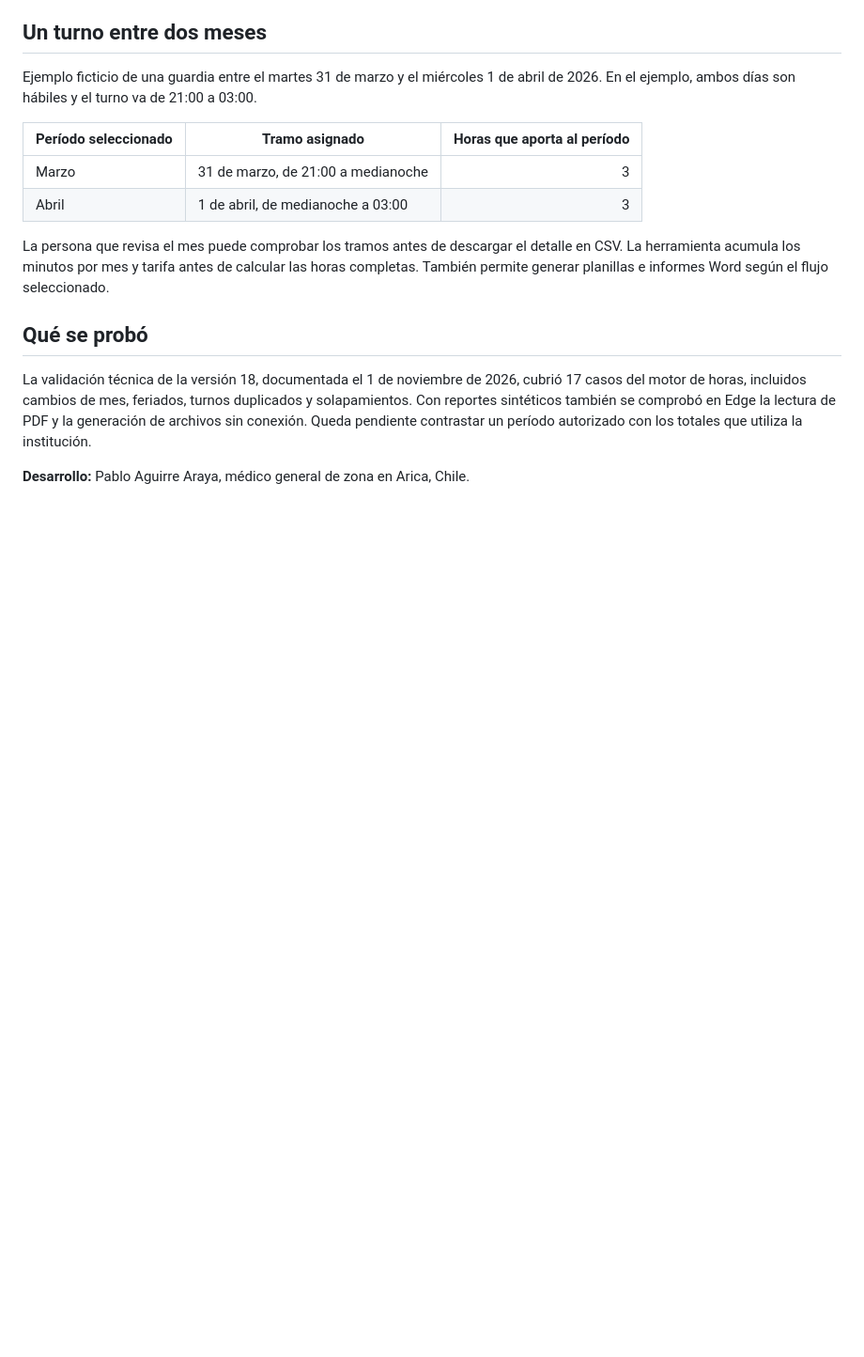
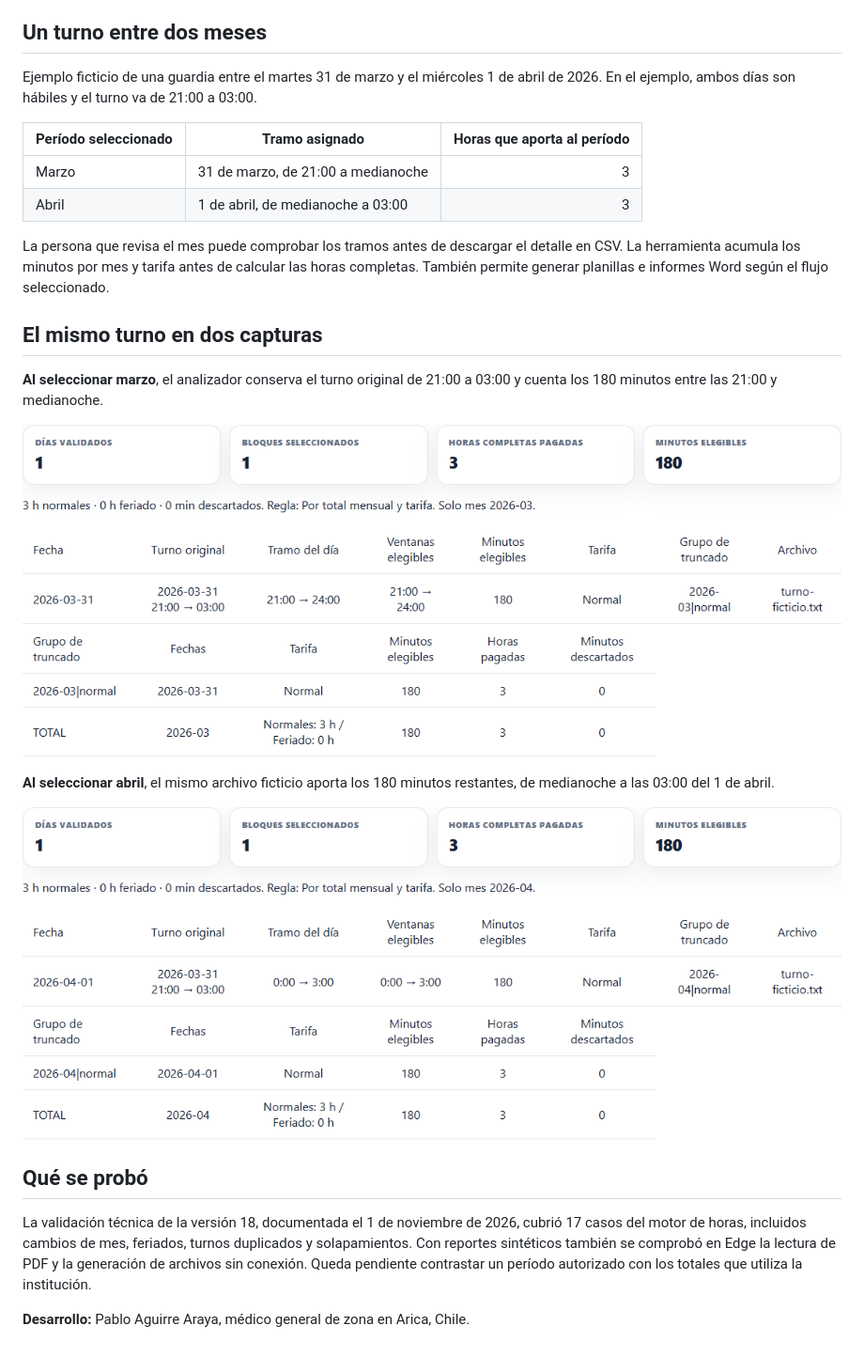
Before and after one commit to pabloagar/analizador-sapu-ficha, a Markdown page: README.md, the part around the change. Shown at 94% size. Rendered like a GitHub page; pictures changed too: capturas/abril.png (added), capturas/marzo.png (added); blank space fills up the shorter version.

Commit message:
Mostrar el funcionamiento con capturas de datos ficticios

```diff
--- a/README.md
+++ b/README.md
@@ -13,6 +13,16 @@ Ejemplo ficticio de una guardia entre el martes 31 de marzo y el miércoles 1 de
 
 La persona que revisa el mes puede comprobar los tramos antes de descargar el detalle en CSV. La herramienta acumula los minutos por mes y tarifa antes de calcular las horas completas. También permite generar planillas e informes Word según el flujo seleccionado.
 
+## El mismo turno en dos capturas
+
+**Al seleccionar marzo**, el analizador conserva el turno original de 21:00 a 03:00 y cuenta los 180 minutos entre las 21:00 y medianoche.
+
+![Cálculo de marzo con el turno original y el tramo de 21:00 a 24:00, equivalente a tres horas](capturas/marzo.png)
+
+**Al seleccionar abril**, el mismo archivo ficticio aporta los 180 minutos restantes, de medianoche a las 03:00 del 1 de abril.
+
+![Cálculo de abril con el tramo de 00:00 a 03:00 y tres horas asignadas al segundo mes](capturas/abril.png)
+
 ## Qué se probó
 
 La validación técnica de la versión 18, documentada el 1 de noviembre de 2026, cubrió 17 casos del motor de horas, incluidos cambios de mes, feriados, turnos duplicados y solapamientos. Con reportes sintéticos también se comprobó en Edge la lectura de PDF y la generación de archivos sin conexión. Queda pendiente contrastar un período autorizado con los totales que utiliza la institución.
```
